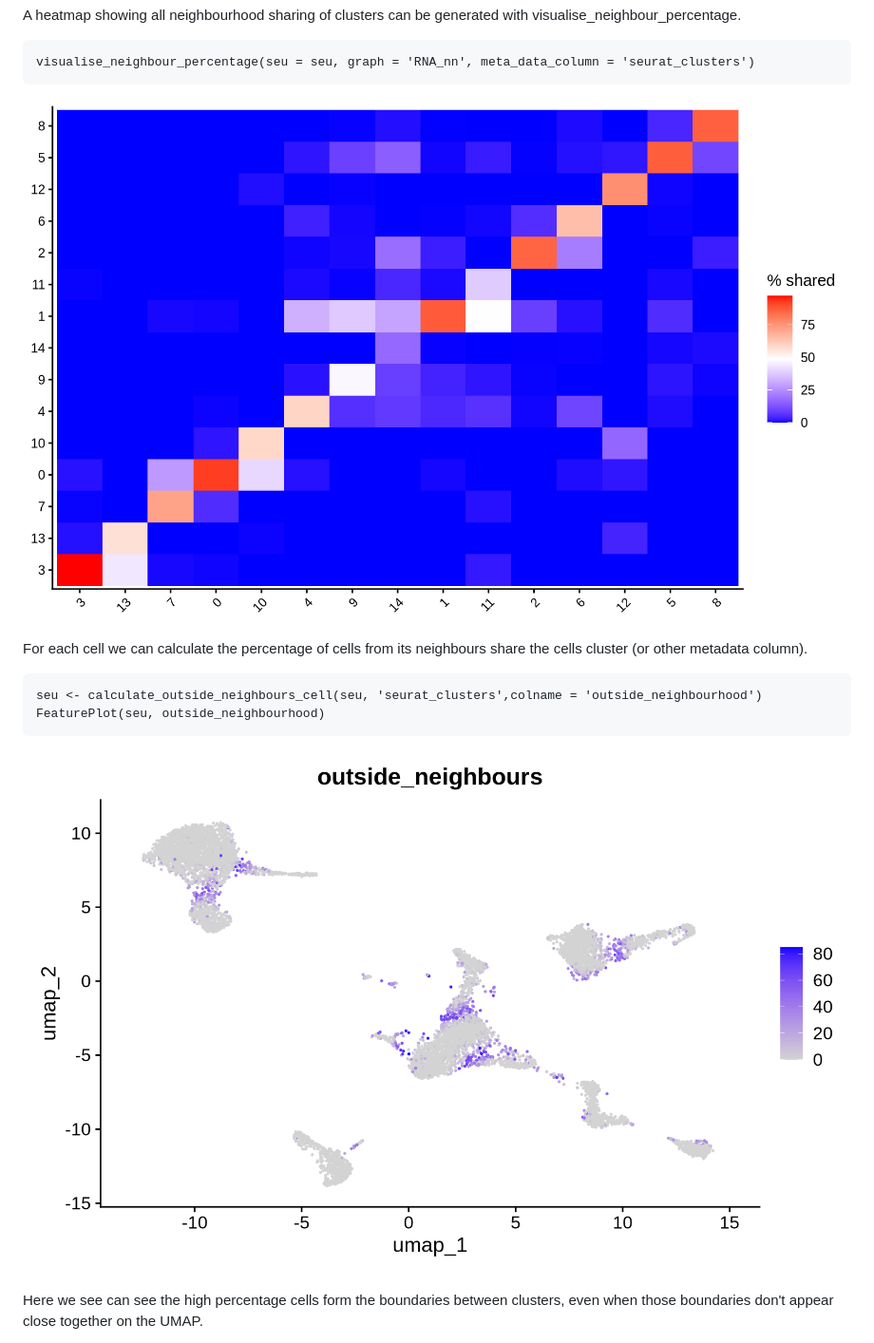
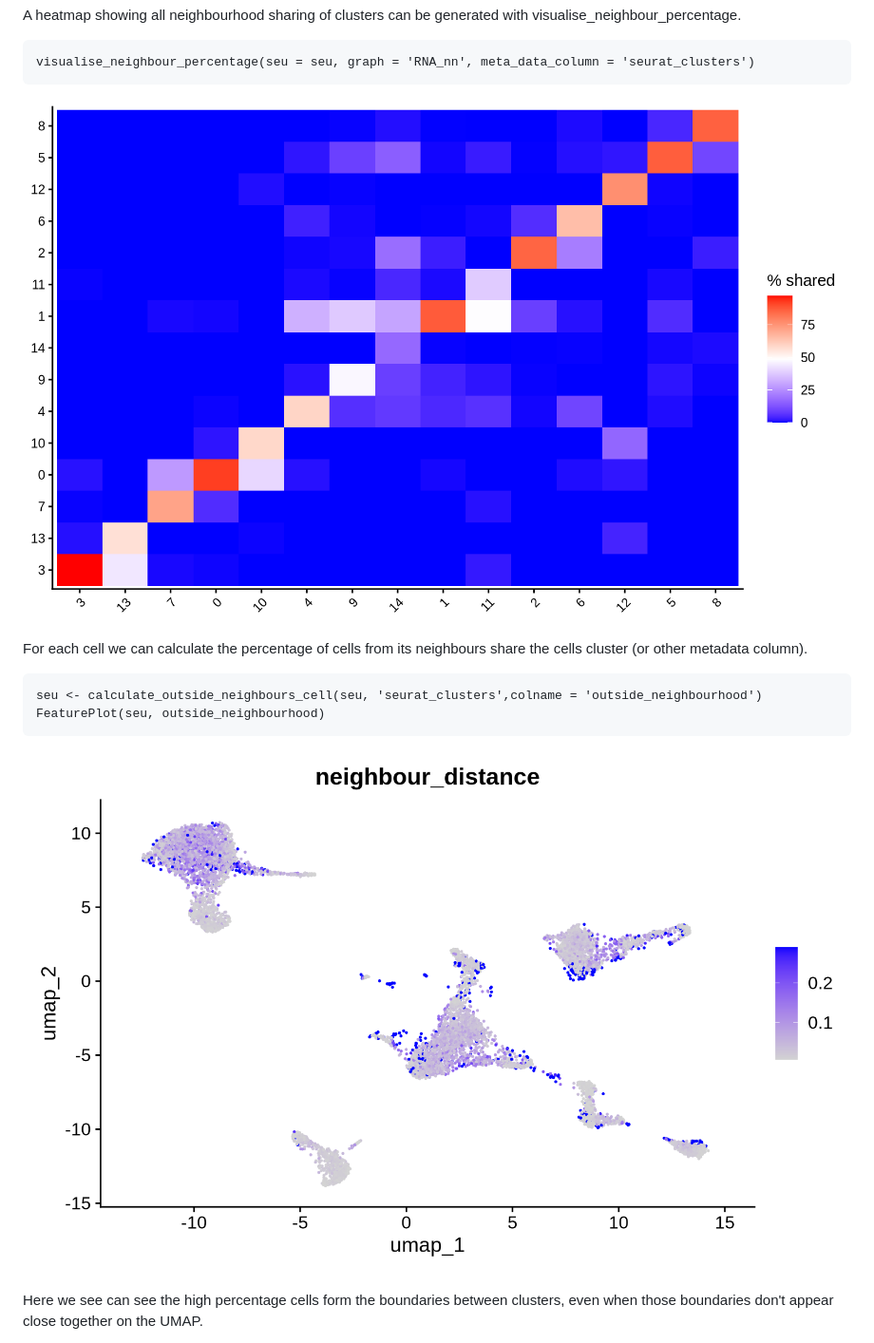
Before and after one commit to CSI-Doherty/SCneighbours, a Markdown page: README.md, the part around one of its changes. Shown at 95% size. Rendered like a GitHub page.

````diff
--- a/README.md
+++ b/README.md
@@ -96,14 +96,14 @@ A heatmap showing all neighbourhood sharing of clusters can be generated with vi
 ```
 visualise_neighbour_percentage(seu = seu, graph = 'RNA_nn', meta_data_column = 'seurat_clusters')
 ```
-![Heatmap Example](img/90951f5b-ea10-4cf6-8c51-60d88cd4be62.png)
+![Heatmap Example](https://github.com/CSI-Doherty/SCneighbours/blob/cc94e9650441d4a5b53e13fd94244557d5b750de/img/90951f5b-ea10-4cf6-8c51-60d88cd4be62.png)
 
 For each cell we can calculate the percentage of cells from its neighbours share the cells cluster (or other metadata column).
 ```
 seu <- calculate_outside_neighbours_cell(seu, 'seurat_clusters',colname = 'outside_neighbourhood')
 FeaturePlot(seu, outside_neighbourhood)
 ```
-![Outside neighbours](img/7f04a6c9-25b1-4163-a13c-61535023ac52.png)
+![Outside neighbours](https://github.com/CSI-Doherty/SCneighbours/blob/cc94e9650441d4a5b53e13fd94244557d5b750de/img/823f2a7f-3fbc-477d-8be8-e9a472dae282.png)
 
 Here we see can see the high percentage cells form the boundaries between clusters, even when those boundaries don't appear close together on the UMAP.
 
````
Also changed, not shown: other parts of README.md (+4 -4 lines).
